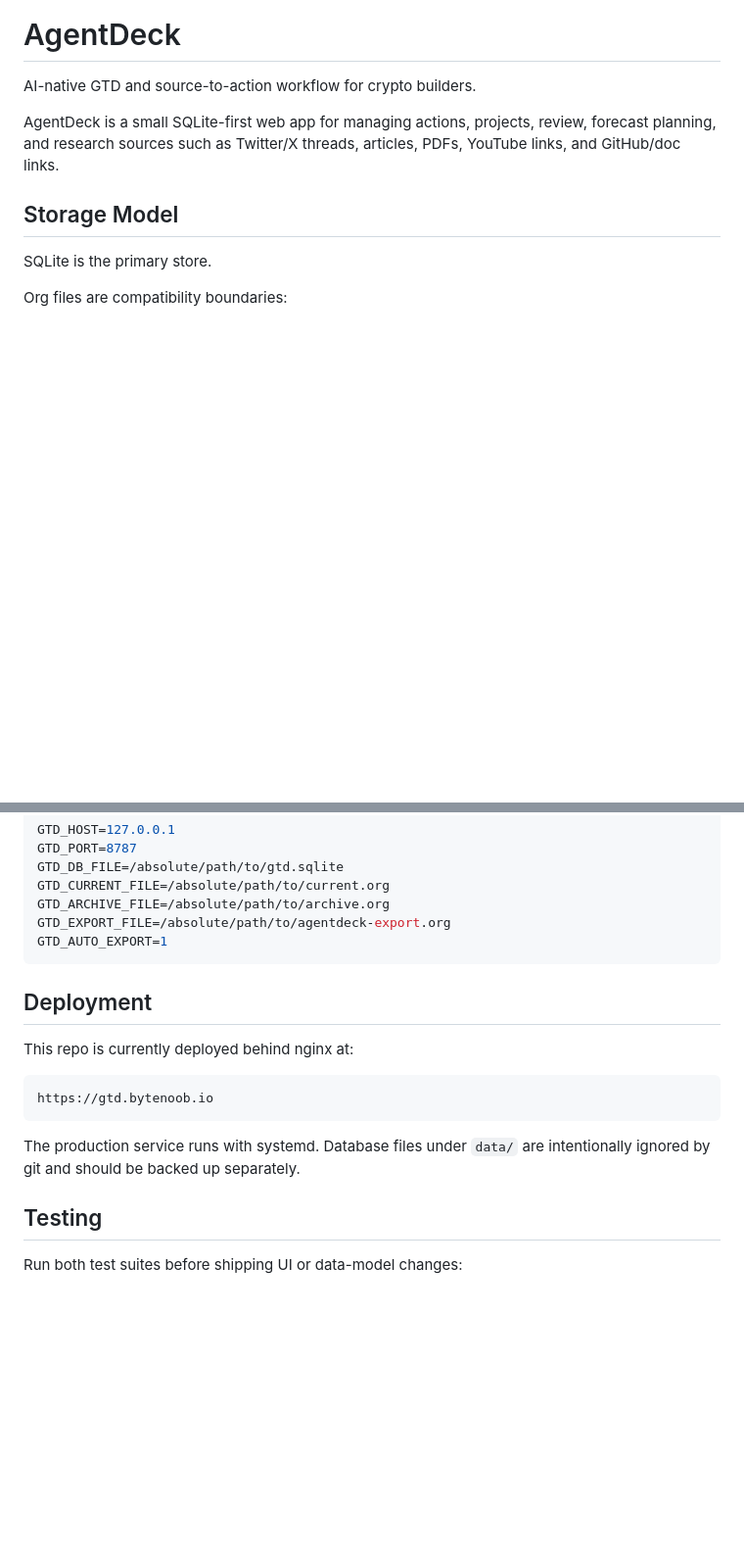
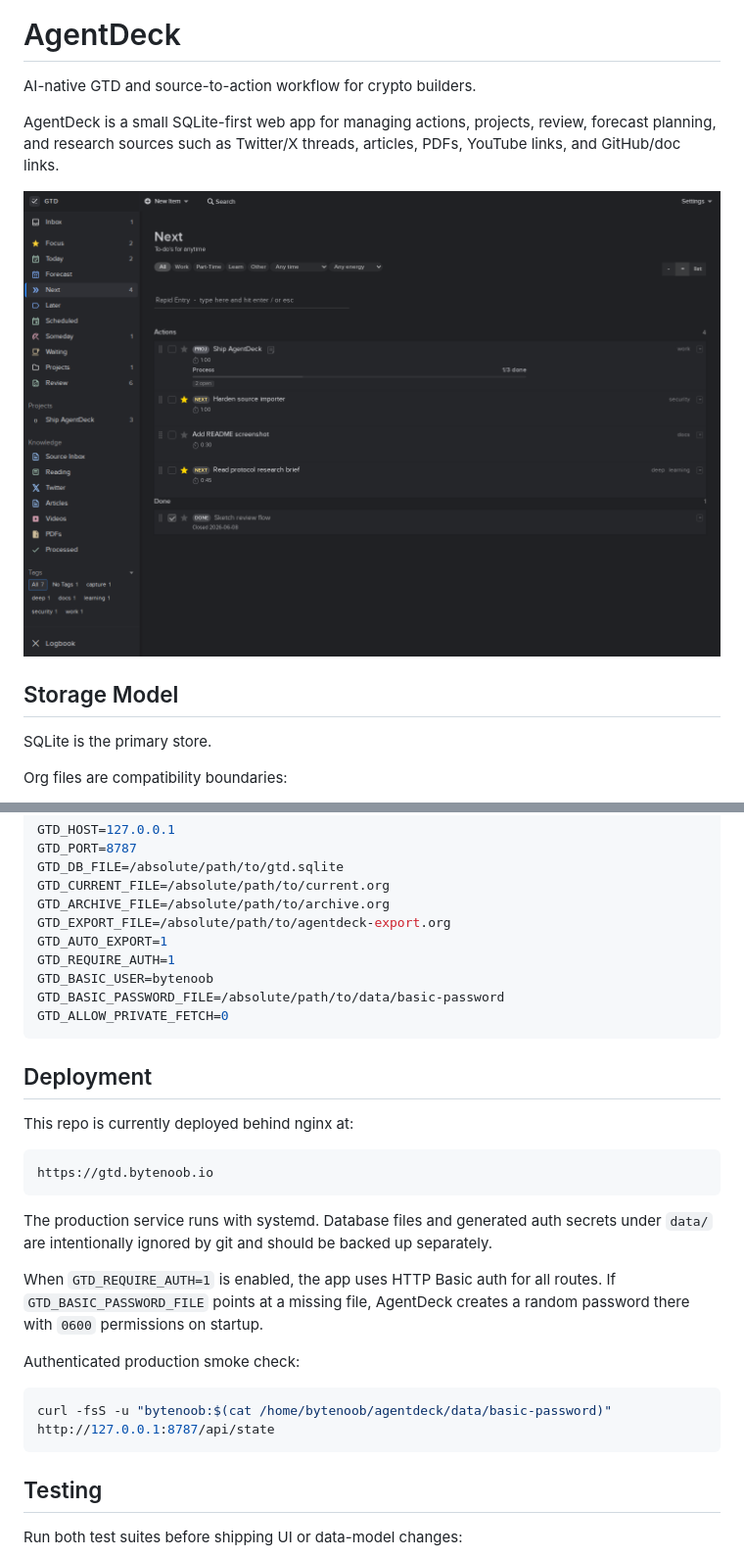
Before and after one commit to bufrr/agentdeck, a Markdown page: README.md, 2 parts joined by grey strips. Shown: that part at 98% size. GitHub-like rendering; pictures changed too: public/assets/agentdeck-screenshot.png (added); blank space fills up the shorter version.

Commit message:
Harden AgentDeck and add README screenshot

````diff
--- a/README.md
+++ b/README.md
@@ -3,6 +3,8 @@
 AI-native GTD and source-to-action workflow for crypto builders.
 
 AgentDeck is a small SQLite-first web app for managing actions, projects, review, forecast planning, and research sources such as Twitter/X threads, articles, PDFs, YouTube links, and GitHub/doc links.
+
+![AgentDeck Next view](public/assets/agentdeck-screenshot.png)
 
 ## Storage Model
 
@@ -41,6 +43,10 @@ GTD_CURRENT_FILE=/absolute/path/to/current.org
 GTD_ARCHIVE_FILE=/absolute/path/to/archive.org
 GTD_EXPORT_FILE=/absolute/path/to/agentdeck-export.org
 GTD_AUTO_EXPORT=1
+GTD_REQUIRE_AUTH=1
+GTD_BASIC_USER=bytenoob
+GTD_BASIC_PASSWORD_FILE=/absolute/path/to/data/basic-password
+GTD_ALLOW_PRIVATE_FETCH=0
 ```
 
 ## Deployment
@@ -51,7 +57,15 @@ This repo is currently deployed behind nginx at:
 https://gtd.bytenoob.io
 ```
 
-The production service runs with systemd. Database files under `data/` are intentionally ignored by git and should be backed up separately.
+The production service runs with systemd. Database files and generated auth secrets under `data/` are intentionally ignored by git and should be backed up separately.
+
+When `GTD_REQUIRE_AUTH=1` is enabled, the app uses HTTP Basic auth for all routes. If `GTD_BASIC_PASSWORD_FILE` points at a missing file, AgentDeck creates a random password there with `0600` permissions on startup.
+
+Authenticated production smoke check:
+
+```sh
+curl -fsS -u "bytenoob:$(cat /home/bytenoob/agentdeck/data/basic-password)" http://127.0.0.1:8787/api/state
+```
 
 ## Testing
 
````
Also changed, not shown: AGENTS.md (+1 -1 lines), 10 other files.
